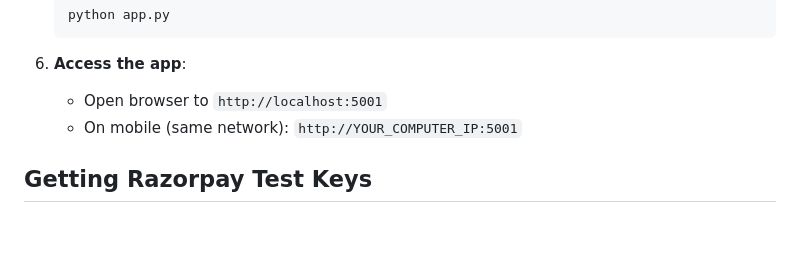
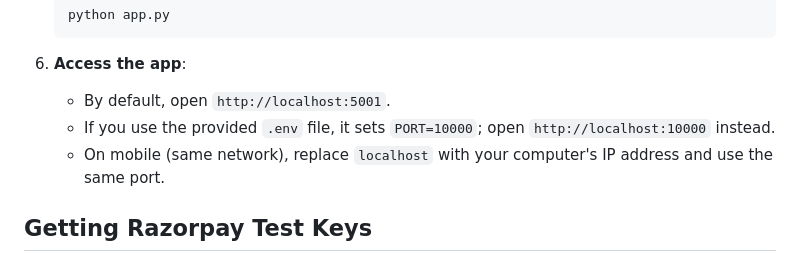
Before and after one commit to Rishet11/PrintEase, a Markdown page: README.md, the part around the change. GitHub-like rendering; blank space fills up the shorter version.

Commit message:
docs: clarify configured application port

````diff
--- a/README.md
+++ b/README.md
@@ -79,8 +79,9 @@ PrintEase sends jobs through the operating system's default printer. Before acce
    ```
 
 6. **Access the app**:
-   - Open browser to `http://localhost:5001`
-   - On mobile (same network): `http://YOUR_COMPUTER_IP:5001`
+   - By default, open `http://localhost:5001`.
+   - If you use the provided `.env` file, it sets `PORT=10000`; open `http://localhost:10000` instead.
+   - On mobile (same network), replace `localhost` with your computer's IP address and use the same port.
 
 ## Getting Razorpay Test Keys
 
````
